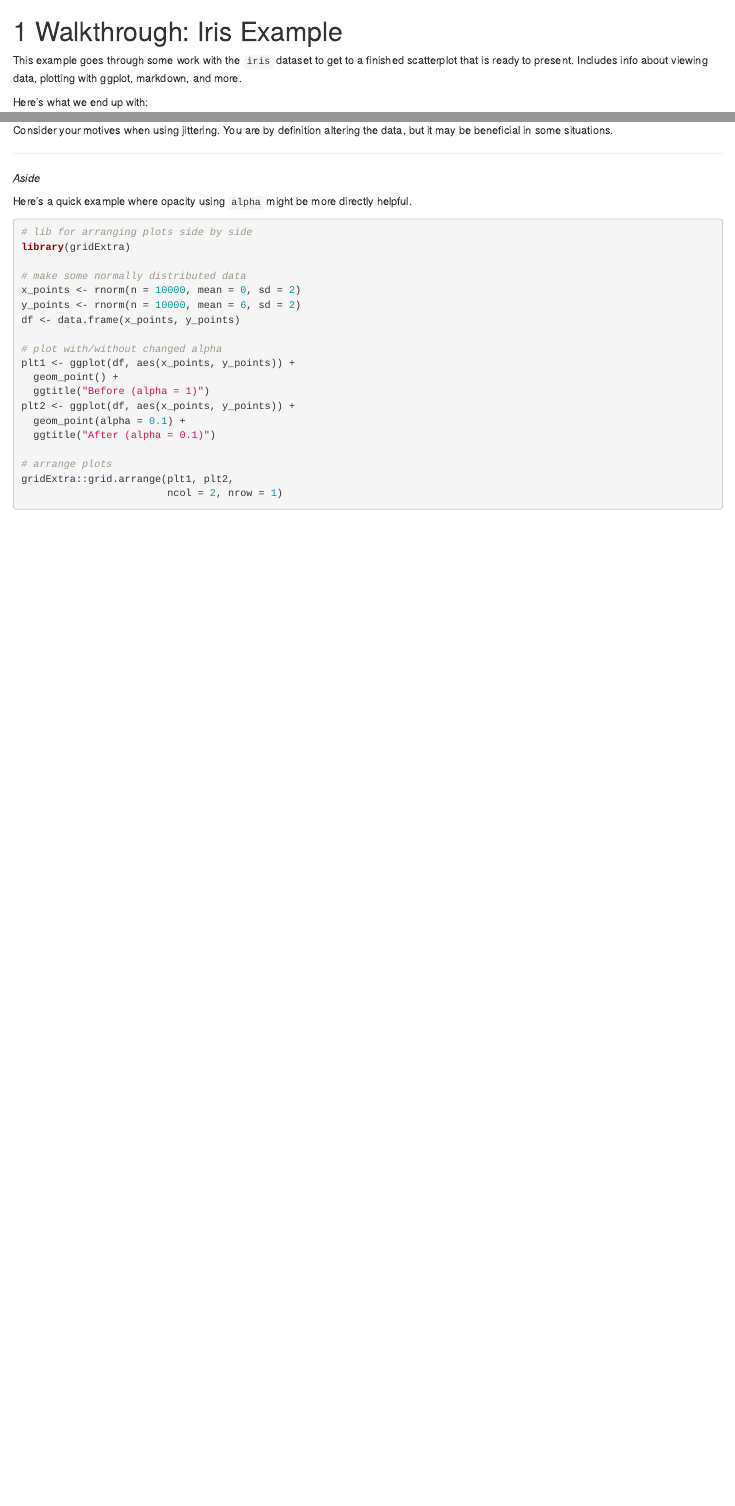
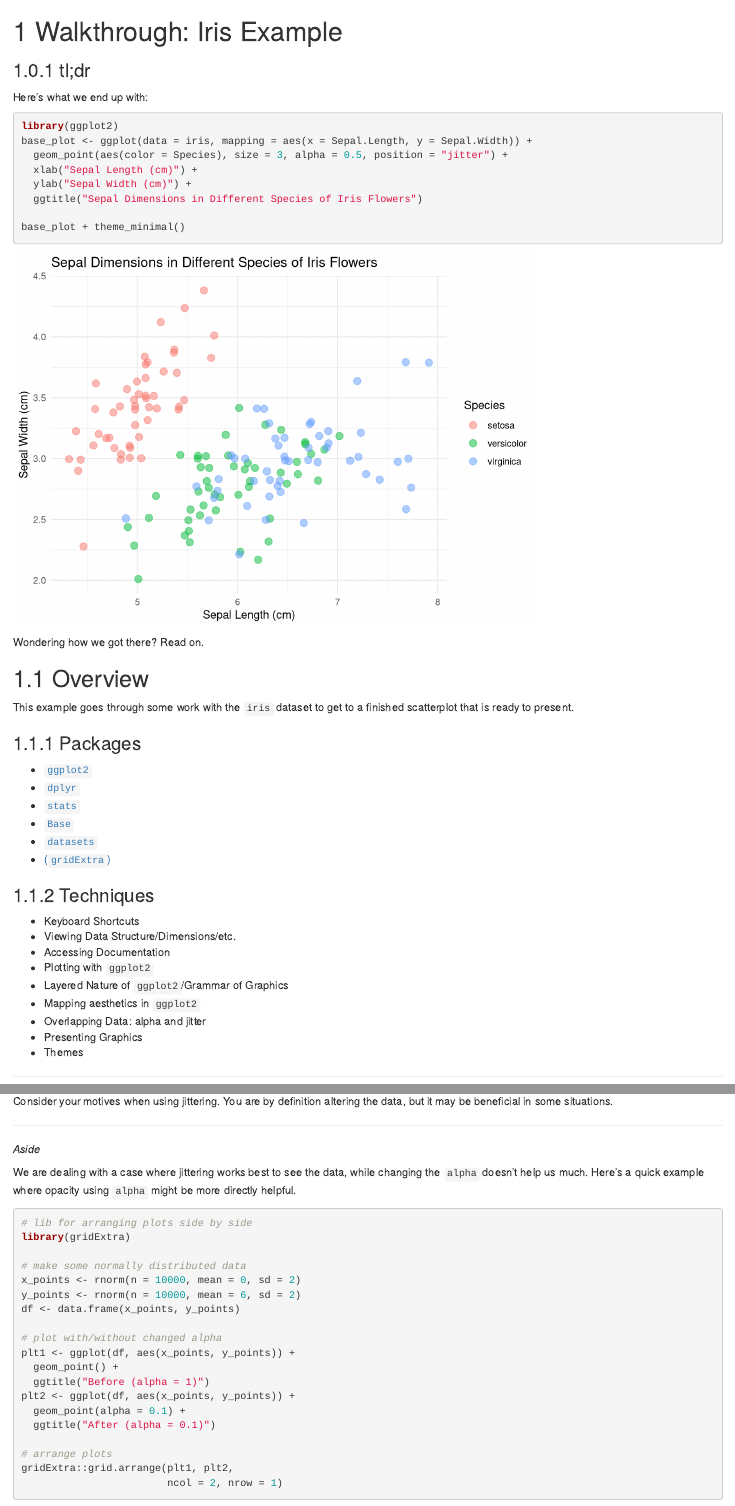
Before and after one commit to jtr13/EDAV, an R Markdown document (03-iris.Rmd): the page in a window 1100 px wide, from its top, and a second part further down, joined at a grey line. Rendered offline with R 4.5, knitr and Pandoc, with nearby package versions; drawn as R Markdown's standard HTML page in place of the format the file asks for; code that draws random numbers runs with fixed seeds of ours.

Commit message:
reformat 03-iris with goals/packages/techniques

````diff
--- a/03-iris.Rmd
+++ b/03-iris.Rmd
@@ -1,10 +1,10 @@
 # Walkthrough: Iris Example {#iris}
 
-This example goes through some work with the `iris` dataset to get to a finished scatterplot that is ready to present. Includes info about viewing data, plotting with ggplot, markdown, and more.
+### tl;dr
 
 Here's what we end up with:
 
-```{r goal, echo = FALSE}
+```{r goal}
 library(ggplot2)
 base_plot <- ggplot(data = iris, mapping = aes(x = Sepal.Length, y = Sepal.Width)) +
   geom_point(aes(color = Species), size = 3, alpha = 0.5, position = "jitter") +
@@ -14,3 +14,11 @@ base_plot <- ggplot(data = iris, mapping = aes(x = Sepal.Length, y = Sepal.Width
 
 base_plot + theme_minimal()
 ```
+
+Wondering how we got there? Read on.
+
+## Overview
+
+This example goes through some work with the `iris` dataset to get to a finished scatterplot that is ready to present.
+
+### Packages
@@ -17,3 +33,16 @@ base_plot + theme_minimal()
+### Techniques
+
+* Keyboard Shortcuts
+* Viewing Data Structure/Dimensions/etc.
+* Accessing Documentation
+* Plotting with `ggplot2`
+* Layered Nature of `ggplot2`/Grammar of Graphics
+* Mapping aesthetics in `ggplot2`
+* Overlapping Data: alpha and jitter
+* Presenting Graphics
+* Themes
+
+***
 
 ## Quick Note on Doing it the Lazy Way
 
@@ -169,7 +198,7 @@ Consider your motives when using jittering. You are by definition altering the d
 ***
 *Aside*
 
-Here's a quick example where opacity using `alpha` might be more directly helpful.
+We are dealing with a case where jittering works best to see the data, while changing the `alpha` doesn't help us much. Here's a quick example where opacity using `alpha` might be more directly helpful.
 ```{r opacity-useful-aside, message=FALSE}
 # lib for arranging plots side by side
 library(gridExtra)
````
Also changed, not shown: 03-iris.Rmd (18 more changed lines).
